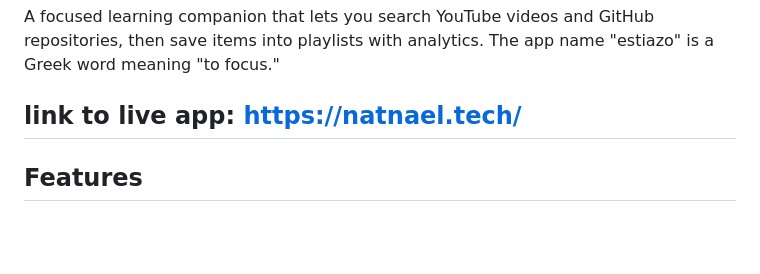
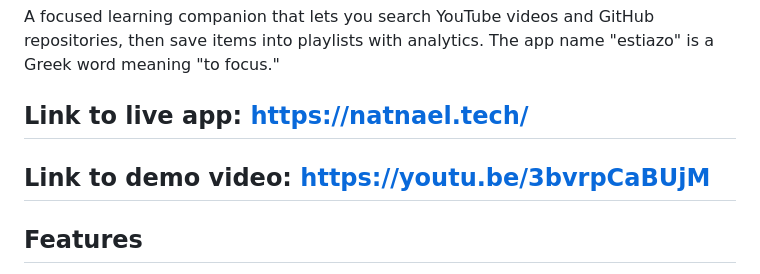
Before and after one commit to NatnaelAyele/Focused-learning-space, a Markdown page: README.md, the part around the change. Rendered like a GitHub page; blank space fills up the shorter version.

Commit message:
Update README with demo video link and formatting

```diff
--- a/README.md
+++ b/README.md
@@ -3,7 +3,8 @@
 A focused learning companion that lets you search YouTube videos and GitHub repositories, then save items into playlists with analytics.
 The app name "estiazo" is a Greek word meaning "to focus."
 
-## link to live app: https://natnael.tech/
+## Link to live app: https://natnael.tech/
+## Link to demo video: https://youtu.be/3bvrpCaBUjM
 
 ## Features
 - Search YouTube videos and GitHub repositories by topic.
```
